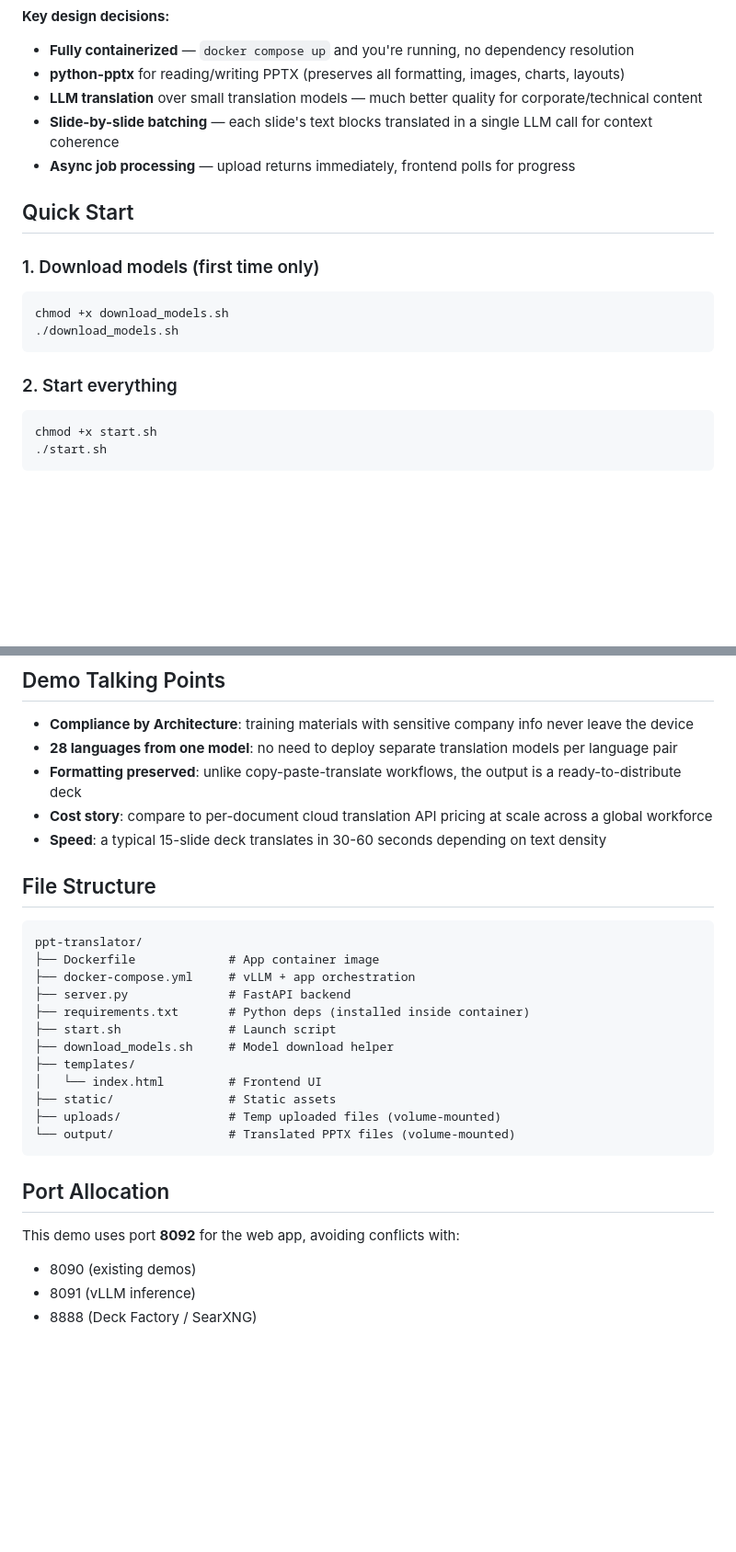
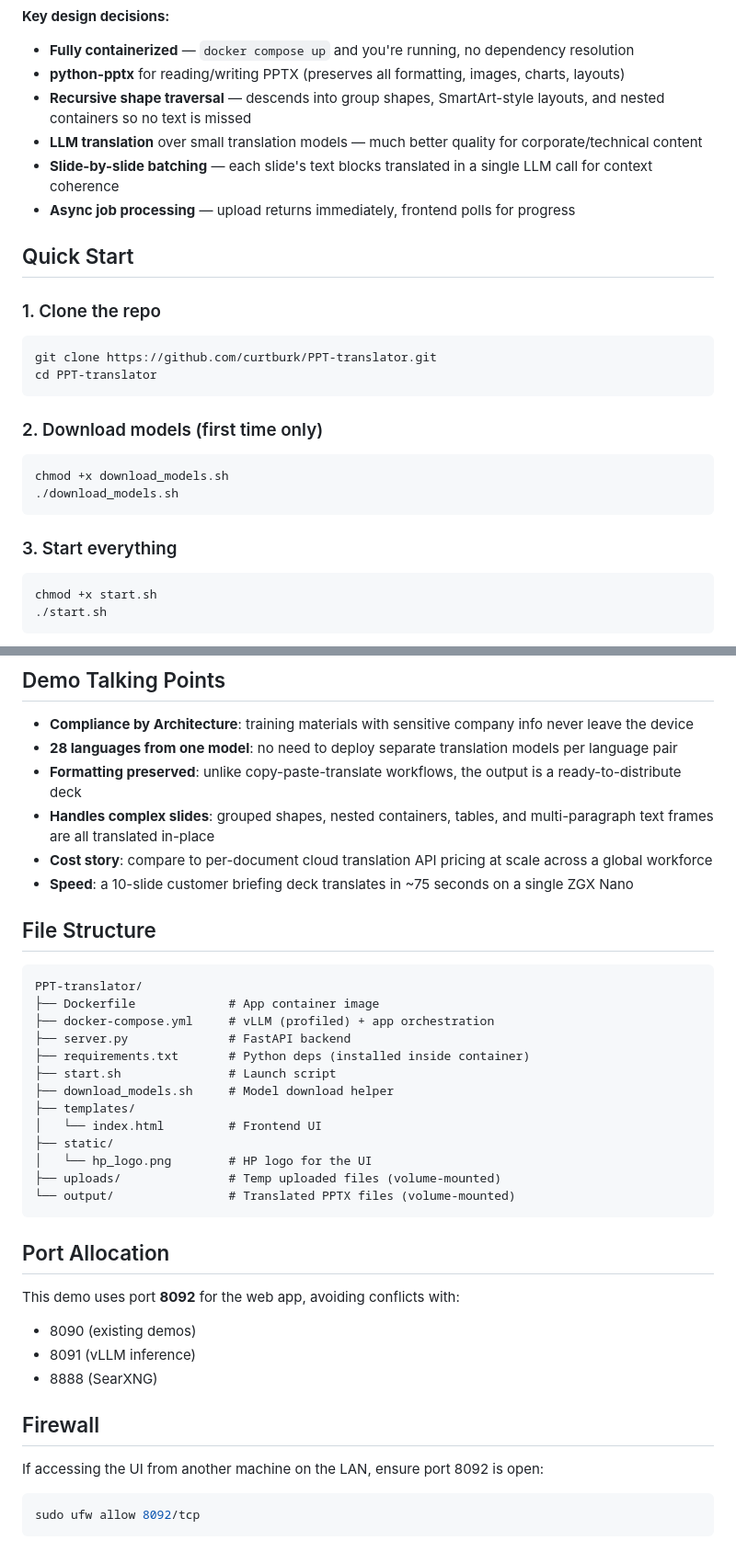
Before and after one commit to curtburk/PPT-translator, a Markdown page: README.md, 2 parts joined by grey strips. Shown at 92% size. GitHub-like rendering; blank space fills up the shorter version.

````diff
--- a/README.md
+++ b/README.md
@@ -27,20 +27,28 @@ Text is translated at the shape level using an LLM (Qwen3.6-35B-A3B via vLLM), w
 **Key design decisions:**
 - **Fully containerized** — `docker compose up` and you're running, no dependency resolution
 - **python-pptx** for reading/writing PPTX (preserves all formatting, images, charts, layouts)
+- **Recursive shape traversal** — descends into group shapes, SmartArt-style layouts, and nested containers so no text is missed
 - **LLM translation** over small translation models — much better quality for corporate/technical content
 - **Slide-by-slide batching** — each slide's text blocks translated in a single LLM call for context coherence
 - **Async job processing** — upload returns immediately, frontend polls for progress
 
 ## Quick Start
 
-### 1. Download models (first time only)
+### 1. Clone the repo
+
+```bash
+git clone https://github.com/curtburk/PPT-translator.git
+cd PPT-translator
+```
+
+### 2. Download models (first time only)
 
 ```bash
 chmod +x download_models.sh
 ./download_models.sh
 ```
 
-### 2. Start everything
+### 3. Start everything
 
 ```bash
 chmod +x start.sh
@@ -98,22 +106,24 @@ Arabic, Chinese (Simplified & Traditional), Czech, Danish, Dutch, Finnish, Frenc
 - **Compliance by Architecture**: training materials with sensitive company info never leave the device
 - **28 languages from one model**: no need to deploy separate translation models per language pair
 - **Formatting preserved**: unlike copy-paste-translate workflows, the output is a ready-to-distribute deck
+- **Handles complex slides**: grouped shapes, nested containers, tables, and multi-paragraph text frames are all translated in-place
 - **Cost story**: compare to per-document cloud translation API pricing at scale across a global workforce
-- **Speed**: a typical 15-slide deck translates in 30-60 seconds depending on text density
+- **Speed**: a 10-slide customer briefing deck translates in ~75 seconds on a single ZGX Nano
 
 ## File Structure
 
 ```
-ppt-translator/
+PPT-translator/
 ├── Dockerfile             # App container image
-├── docker-compose.yml     # vLLM + app orchestration
+├── docker-compose.yml     # vLLM (profiled) + app orchestration
 ├── server.py              # FastAPI backend
 ├── requirements.txt       # Python deps (installed inside container)
 ├── start.sh               # Launch script
 ├── download_models.sh     # Model download helper
 ├── templates/
 │   └── index.html         # Frontend UI
-├── static/                # Static assets
+├── static/
+│   └── hp_logo.png        # HP logo for the UI
 ├── uploads/               # Temp uploaded files (volume-mounted)
 └── output/                # Translated PPTX files (volume-mounted)
 ```
@@ -123,4 +133,12 @@ ppt-translator/
 This demo uses port **8092** for the web app, avoiding conflicts with:
 - 8090 (existing demos)
 - 8091 (vLLM inference)
-- 8888 (Deck Factory / SearXNG)
+- 8888 (SearXNG)
+
+## Firewall
+
+If accessing the UI from another machine on the LAN, ensure port 8092 is open:
+
+```bash
+sudo ufw allow 8092/tcp
+```
````
Also changed, not shown: other parts of README.md (+6 -6 lines).
